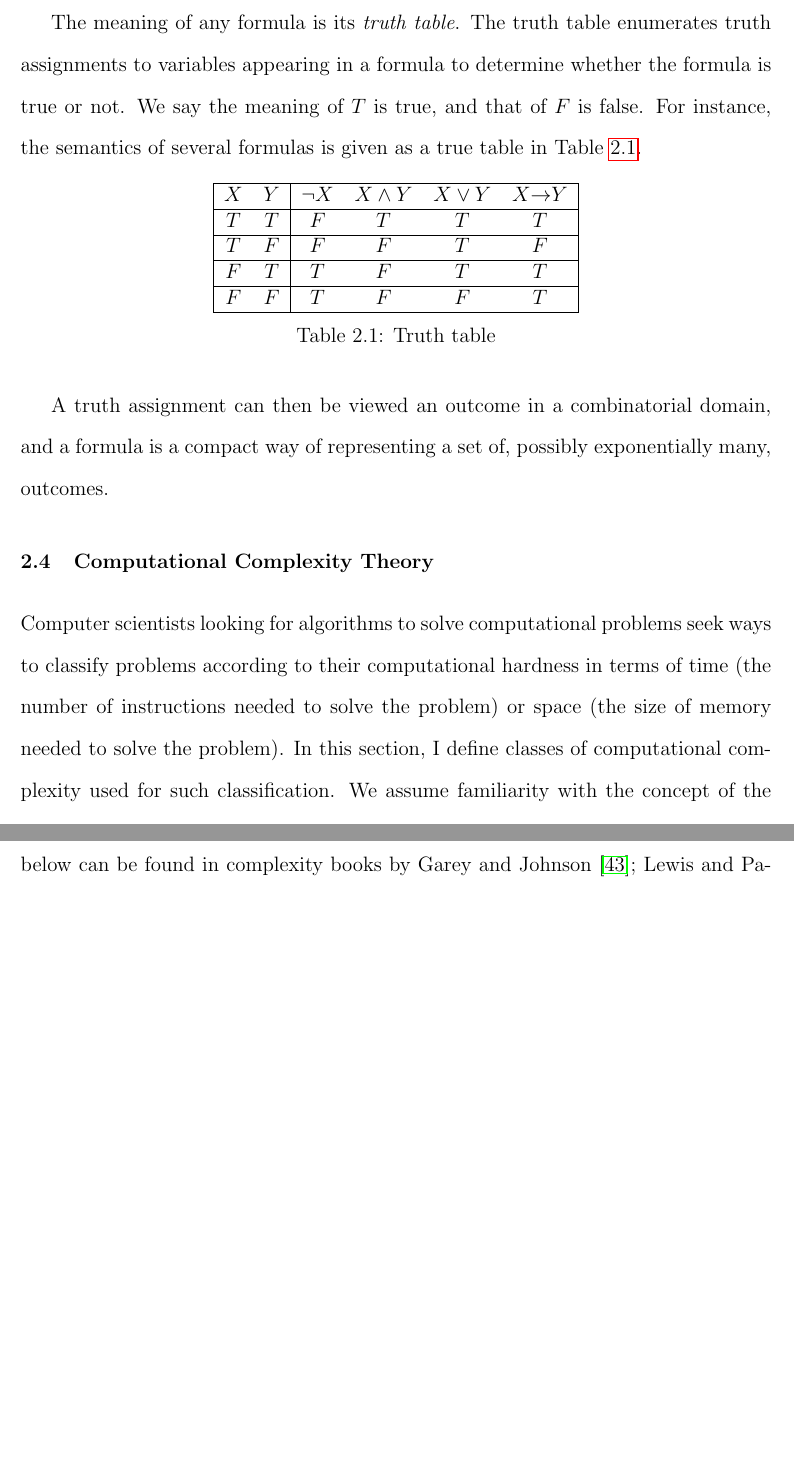
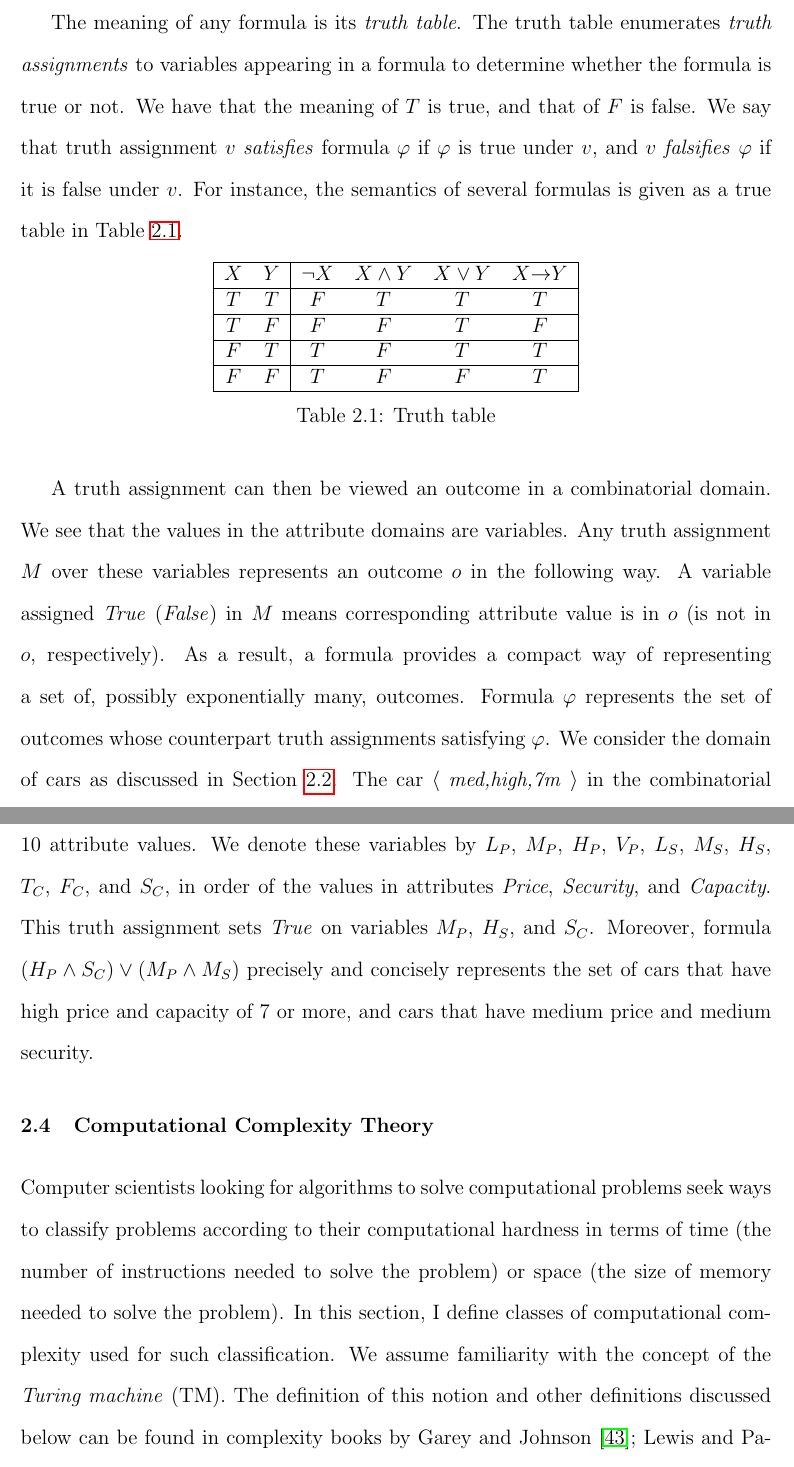
Before and after one commit to xudongliu23/Dissertation, a LaTeX thesis (dissertation.tex, which reads preliminary.tex): two parts of pages 24 and 25 of 153, joined at a grey line, cut so that both start at the same text, the shorter picture padded with empty space. Compiled offline with pdfLaTeX.

Commit message:
Updated Propositional Logic section.

```diff
--- a/preliminary.tex
+++ b/preliminary.tex
@@ -269,9 +269,12 @@ $\neg \varphi$, $\varphi \lor \psi$, $\varphi \land \psi$, $ \varphi \rar \psi$,
 For example, if $X$ and $Y$ are formulas, we have that $X \land (X \rar \neg Y)$ is a formula.
 
 The meaning of any formula is its \tit{truth table}.
-The truth table enumerates truth assignments to variables appearing in a formula to determine
+The truth table enumerates \tit{truth assignments} to variables appearing in a formula to determine
 whether the formula is true or not.
-We say the meaning of $T$ is true, and that of $F$ is false.
+We have that the meaning of $T$ is true, and that of $F$ is false.
+We say that truth assignment $v$ \tit{satisfies} formula $\varphi$ if
+$\varphi$ is true under $v$, and $v$ \tit{falsifies} $\varphi$ if
+it is false under $v$.
 For instance, the semantics of several formulas is given as a true table in \tblref{truth}.
 
 \begin{table}[ht]
@@ -292,10 +295,29 @@ For instance, the semantics of several formulas is given as a true table in \tbl
 	\caption{Truth table\label{tbl:truth}}
 \end{table}
 
-A truth assignment can then be viewed an outcome in a combinatorial domain,
-and a formula is a compact way of representing a set of,
+A truth assignment can then be viewed an outcome in a combinatorial domain.
+We see that the values in the attribute domains are variables.
+Any truth assignment $M$ over these variables represents an outcome $o$
+in the following way.
+A variable assigned \tit{True} (\tit{False}) in $M$ means corresponding
+attribute value is in $o$ (is not in $o$, respectively).
+As a result, a formula provides a compact way of representing a set of,
 possibly exponentially many, outcomes.
-
+Formula $\varphi$ represents the set of outcomes whose counterpart
+truth assignments satisfying $\varphi$.
+We consider the domain of cars as discussed in \secref{comb_domains}.
+The car $\la$ \tit{med,high,7m} $\ra$ in the combinatorial domain
+is represented as a truth assignment over $10$ variables, because
+there are $10$ attribute values.
+We denote these variables by $L_P$, $M_P$, $H_P$, $V_P$,
+$L_S$, $M_S$, $H_S$, $T_C$, $F_C$, and $S_C$, in order of the
+values in attributes \tit{Price}, \tit{Security}, and \tit{Capacity}.
+This truth assignment sets \tit{True} on variables $M_P$,
+$H_S$, and $S_C$.
+Moreover, formula $(H_P \land S_C) \lor (M_P \land M_S)$ precisely
+and concisely represents the set of cars that have high price and
+capacity of 7 or more, and cars that have medium price and medium
+security.
 
 
 \section{Computational Complexity Theory \label{sec:comp_theory}}
```
Also changed, not shown: preliminary.tex (6 more changed lines).
